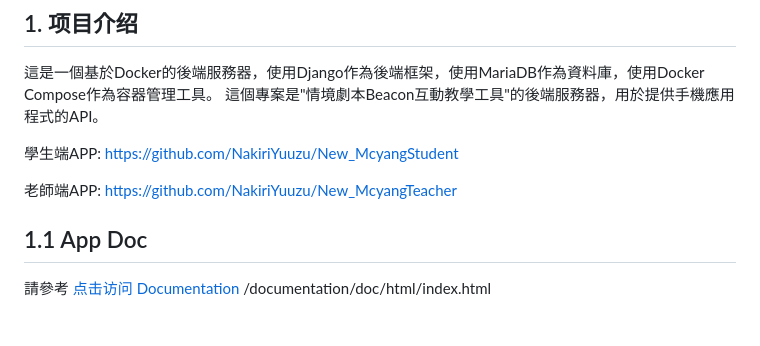
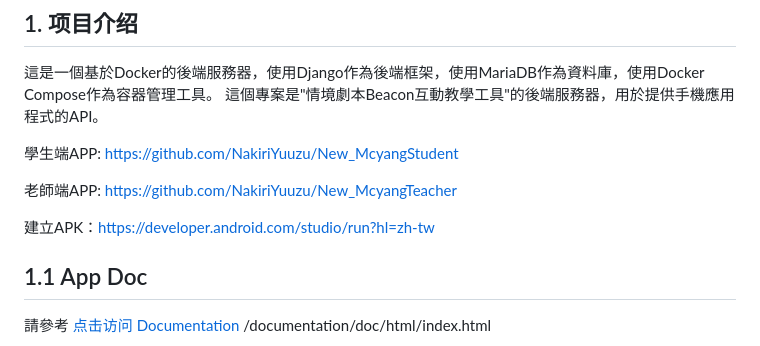
Before and after one commit to NakiriYuuzu/McyangDockerServer, a Markdown page: README.md, the part around the change. GitHub-like rendering; blank space fills up the shorter version.

```diff
--- a/README.md
+++ b/README.md
@@ -6,6 +6,8 @@
 學生端APP: https://github.com/NakiriYuuzu/New_McyangStudent
 
 老師端APP: https://github.com/NakiriYuuzu/New_McyangTeacher
+
+建立APK：https://developer.android.com/studio/run?hl=zh-tw
 
 ## 1.1 App Doc
 請參考 [点击访问 Documentation](documentation/doc/html/index.html)
```
